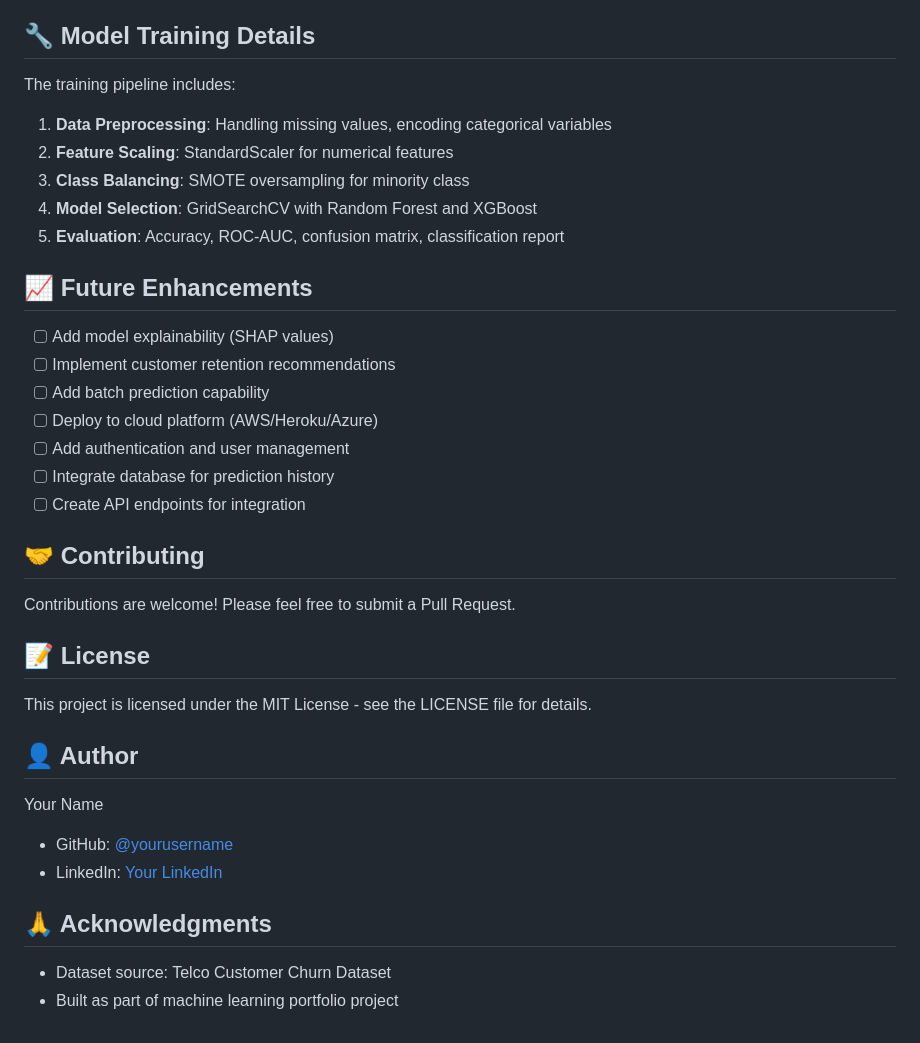
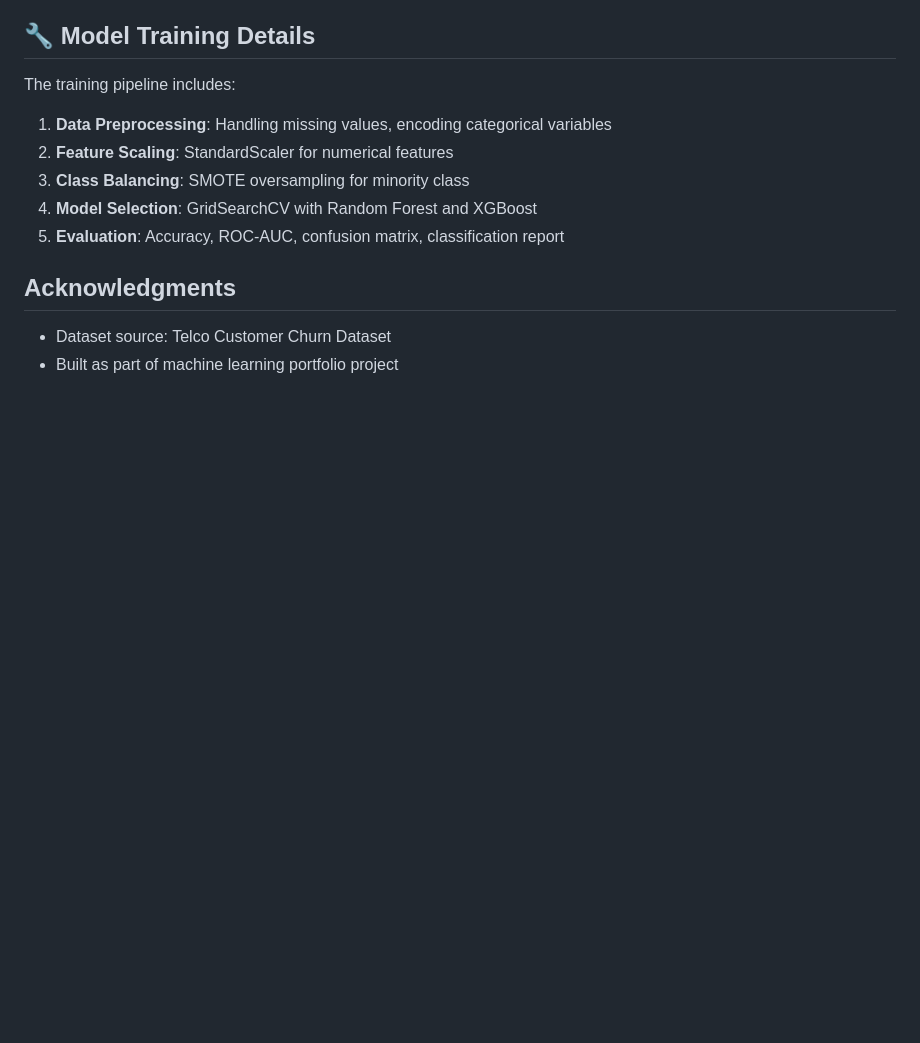
Before and after one commit to GrizLordd/customer-churn-prediction, a Markdown page: README.md, the part around the change. Drawn GitHub-style; blank space fills up the shorter version.

```diff
--- a/README.md
+++ b/README.md
@@ -139,31 +139,7 @@ The training pipeline includes:
 4. **Model Selection**: GridSearchCV with Random Forest and XGBoost
 5. **Evaluation**: Accuracy, ROC-AUC, confusion matrix, classification report
 
-## 📈 Future Enhancements
-
-- [ ] Add model explainability (SHAP values)
-- [ ] Implement customer retention recommendations
-- [ ] Add batch prediction capability
-- [ ] Deploy to cloud platform (AWS/Heroku/Azure)
-- [ ] Add authentication and user management
-- [ ] Integrate database for prediction history
-- [ ] Create API endpoints for integration
-
-## 🤝 Contributing
-
-Contributions are welcome! Please feel free to submit a Pull Request.
-
-## 📝 License
-
-This project is licensed under the MIT License - see the LICENSE file for details.
-
-## 👤 Author
-
-Your Name
-- GitHub: [@yourusername](https://github.com/yourusername)
-- LinkedIn: [Your LinkedIn](https://linkedin.com/in/yourprofile)
-
-## 🙏 Acknowledgments
+##  Acknowledgments
 
 - Dataset source: Telco Customer Churn Dataset
 - Built as part of machine learning portfolio project
```
